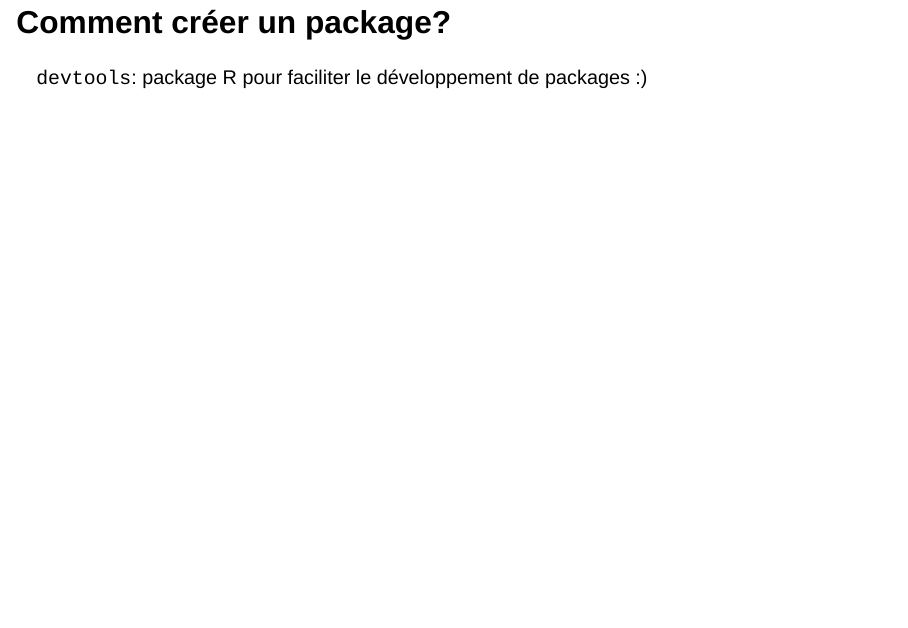
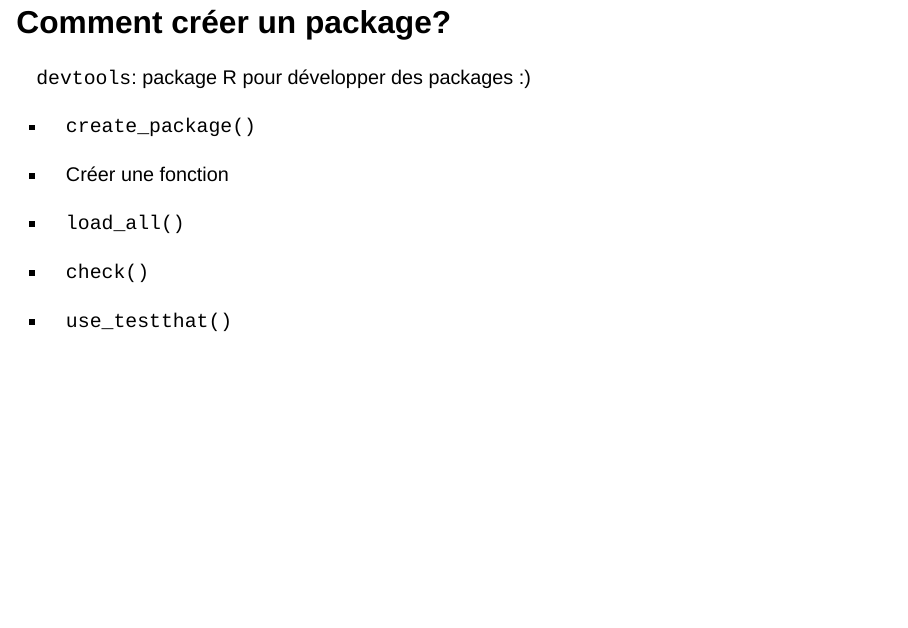
Before and after one commit to clessn/package-r, a Quarto document (presentation.qmd): page 7 of 9. Rendered offline with R 4.5, knitr and Pandoc in place of Quarto, with nearby package versions; drawn as Slidy slides in place of the format the file asks for.

Commit message:
Ajouter étapes de création de packages

```diff
--- a/presentation.qmd
+++ b/presentation.qmd
@@ -45,7 +45,17 @@ Exemples à l'interne: `clessnverse`, `clessnhub`, `locateip`, etc.
 
 ## Comment créer un package?
 
-`devtools`: package R pour faciliter le développement de packages :)
+`devtools`: package R pour développer des packages :)
+
+-   `create_package()`
+
+-   Créer une fonction
+
+-   `load_all()`
+
+-   `check()`
+
+-   `use_testthat()`
 
 ## Comment partager un package?
 
```
